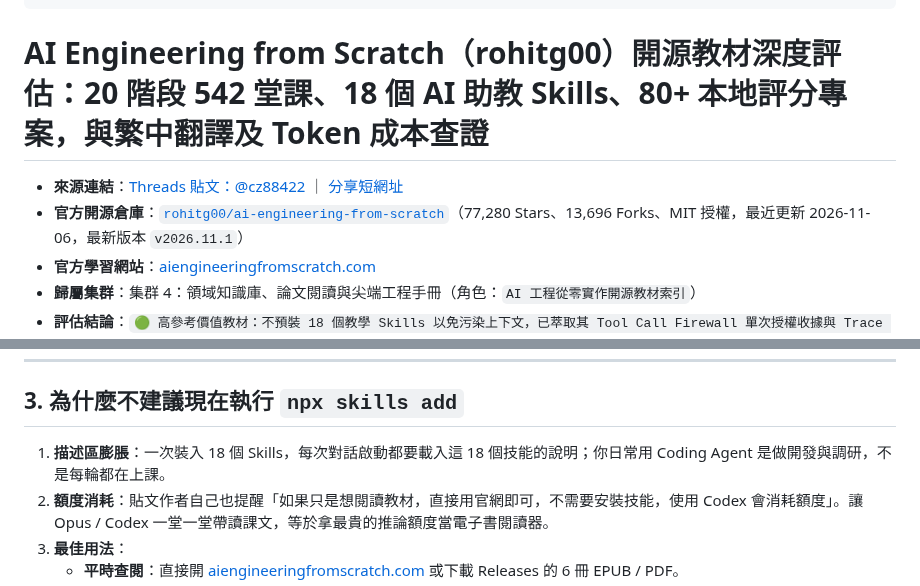
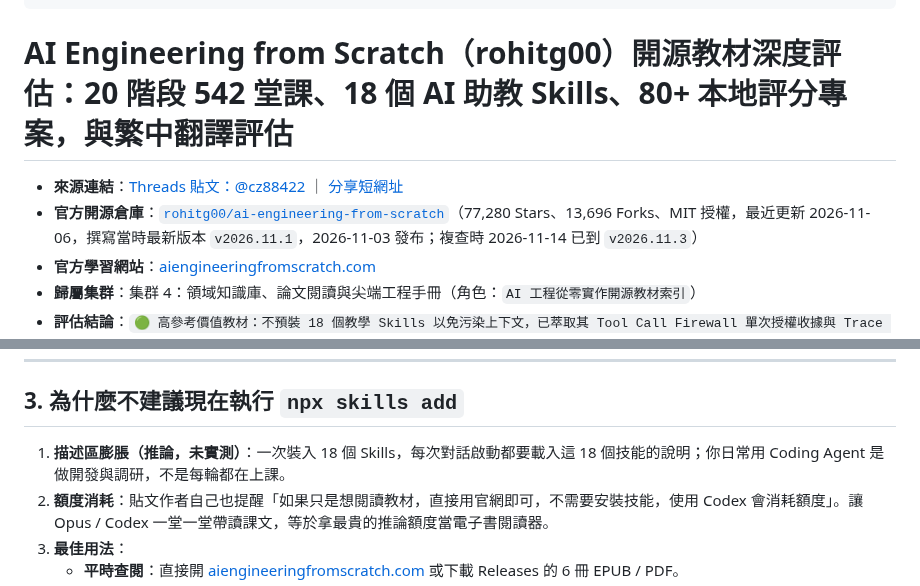
Before and after one commit to SanHsien/ai-inbox, a Markdown page: notes/2026-11-07-rohitg00-ai-engineering-from-scratch-curriculum-evaluation.md, 2 parts joined by grey strips. Rendered like a GitHub page.

Commit message:
docs(inbox): drop unsupported token-cost claim from curriculum note heading
Co-Authored-By: Claude Sonnet 5.5 <noreply@anthropic.com>

```diff
--- a/notes/2026-11-07-rohitg00-ai-engineering-from-scratch-curriculum-evaluation.md
+++ b/notes/2026-11-07-rohitg00-ai-engineering-from-scratch-curriculum-evaluation.md
@@ -19,10 +19,10 @@ tags:
   - local-grader
 ---
 
-# AI Engineering from Scratch（rohitg00）開源教材深度評估：20 階段 542 堂課、18 個 AI 助教 Skills、80+ 本地評分專案，與繁中翻譯及 Token 成本查證
+# AI Engineering from Scratch（rohitg00）開源教材深度評估：20 階段 542 堂課、18 個 AI 助教 Skills、80+ 本地評分專案，與繁中翻譯評估
 
 - **來源連結**：[Threads 貼文：@cz88422](https://www.threads.com/@cz88422/post/DfSEJ-0D_WE) ｜ [分享短網址](https://www.threads.com/share/BAZ8beVvFs)
-- **官方開源倉庫**：[`rohitg00/ai-engineering-from-scratch`](https://github.com/rohitg00/ai-engineering-from-scratch)（77,280 Stars、13,696 Forks、MIT 授權，最近更新 2026-11-06，最新版本 `v2026.11.1`）
+- **官方開源倉庫**：[`rohitg00/ai-engineering-from-scratch`](https://github.com/rohitg00/ai-engineering-from-scratch)（77,280 Stars、13,696 Forks、MIT 授權，最近更新 2026-11-06，撰寫當時最新版本 `v2026.11.1`，2026-11-03 發布；複查時 2026-11-14 已到 `v2026.11.3`）
 - **官方學習網站**：[aiengineeringfromscratch.com](https://aiengineeringfromscratch.com)
 - **歸屬集群**：集群 4：領域知識庫、論文閱讀與尖端工程手冊（角色：`AI 工程從零實作開源教材索引`）
 - **評估結論**：`🟢 高參考價值教材：不預裝 18 個教學 Skills 以免污染上下文，已萃取其 Tool Call Firewall 單次授權收據與 Trace Span 去重規格落實為本機工具`
@@ -78,7 +78,7 @@ rohitg00/ai-engineering-from-scratch
 
 ## 3. 為什麼不建議現在執行 `npx skills add`
 
-1. **描述區膨脹**：一次裝入 18 個 Skills，每次對話啟動都要載入這 18 個技能的說明；你日常用 Coding Agent 是做開發與調研，不是每輪都在上課。
+1. **描述區膨脹（推論，未實測）**：一次裝入 18 個 Skills，每次對話啟動都要載入這 18 個技能的說明；你日常用 Coding Agent 是做開發與調研，不是每輪都在上課。
 2. **額度消耗**：貼文作者自己也提醒「如果只是想閱讀教材，直接用官網即可，不需要安裝技能，使用 Codex 會消耗額度」。讓 Opus / Codex 一堂一堂帶讀課文，等於拿最貴的推論額度當電子書閱讀器。
 3. **最佳用法**：
    - **平時查閱**：直接開 [aiengineeringfromscratch.com](https://aiengineeringfromscratch.com) 或下載 Releases 的 6 冊 EPUB / PDF。
```
